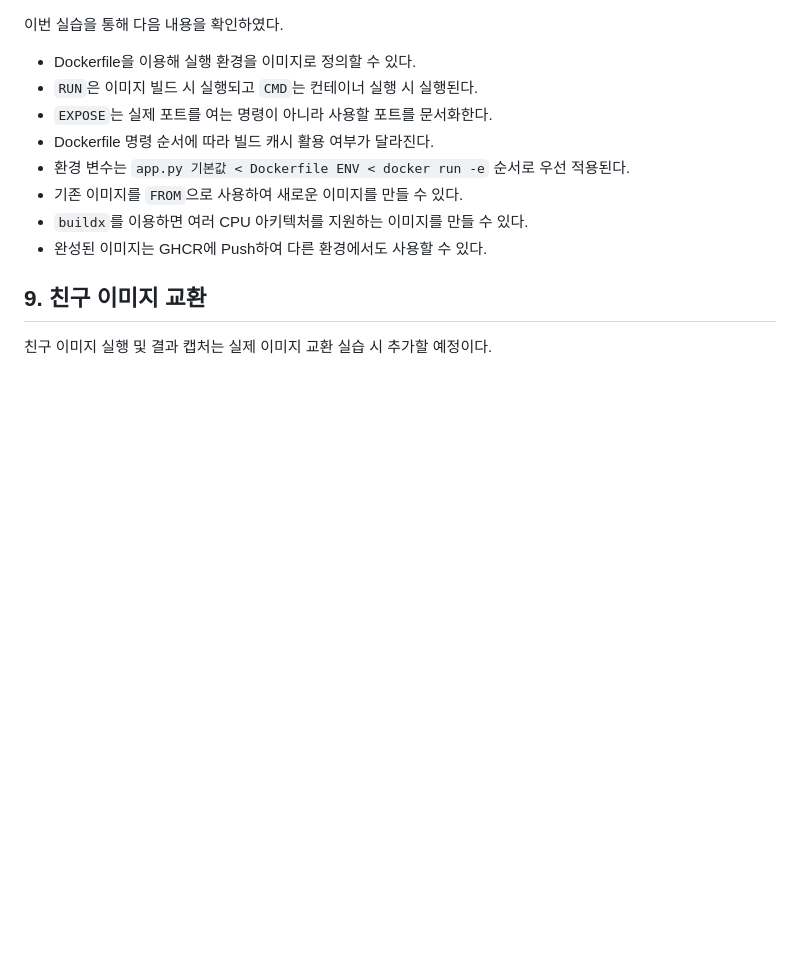
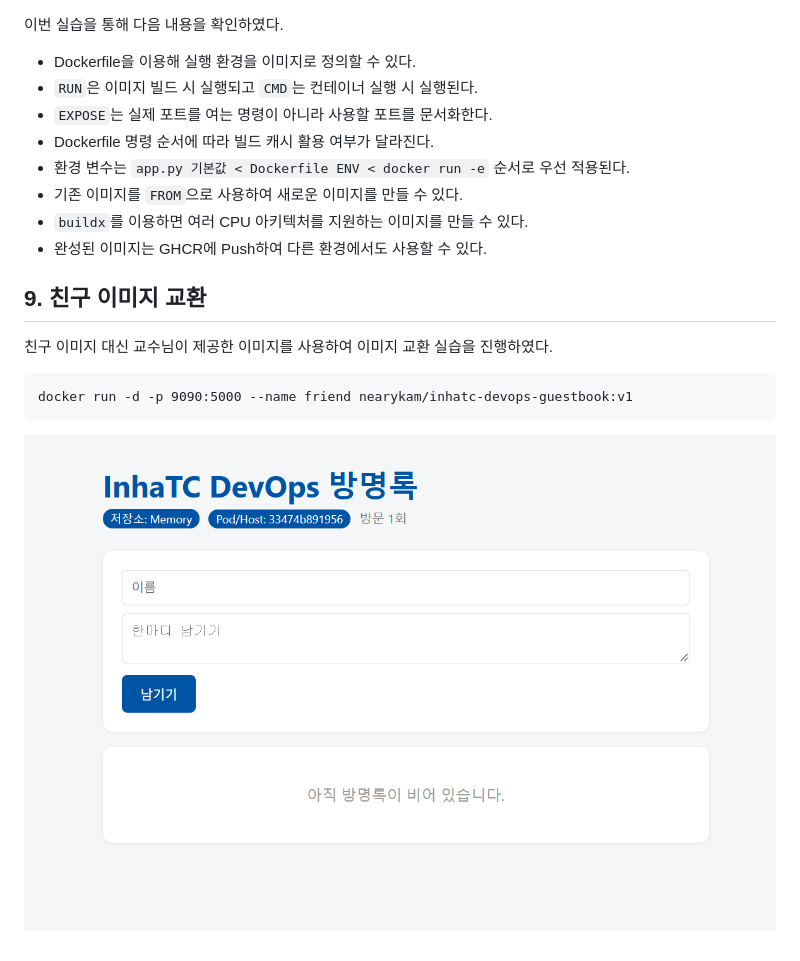
Before and after one commit to Dino1121/devops, a Markdown page: week06/README.md, the part around the change. GitHub-like rendering; pictures changed too: week06/images/week06_09_friend_image.png (added); blank space fills up the shorter version.

Commit message:
week06: add image exchange result

```diff
--- a/week06/README.md
+++ b/week06/README.md
@@ -126,4 +126,8 @@ Dockerfile.custom 내용:
 
 ## 9. 친구 이미지 교환
 
-친구 이미지 실행 및 결과 캡처는 실제 이미지 교환 실습 시 추가할 예정이다.
+친구 이미지 대신 교수님이 제공한 이미지를 사용하여 이미지 교환 실습을 진행하였다.
+
+    docker run -d -p 9090:5000 --name friend nearykam/inhatc-devops-guestbook:v1
+
+![이미지 교환 실행 결과](images/week06_09_friend_image.png)
```
